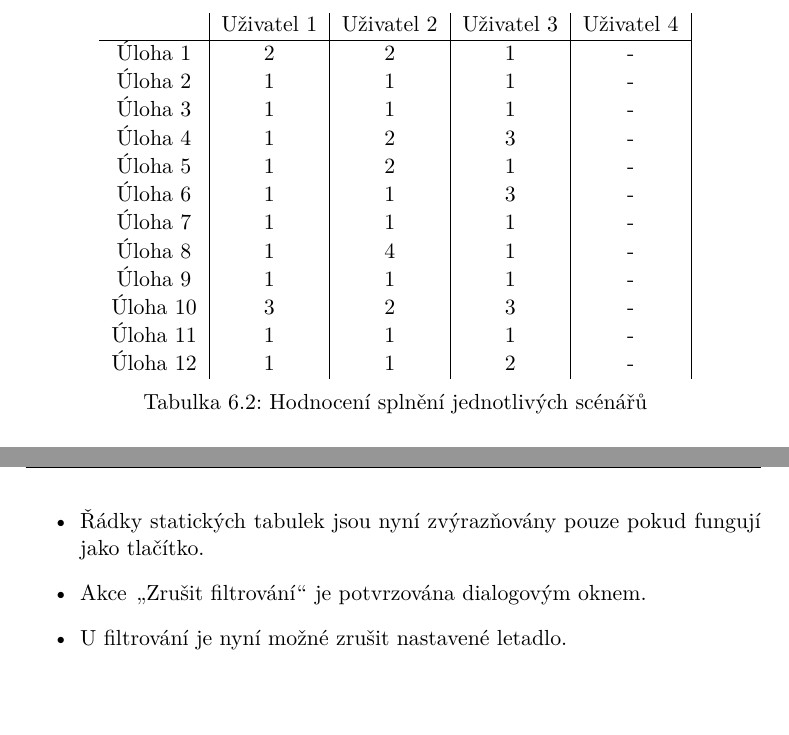
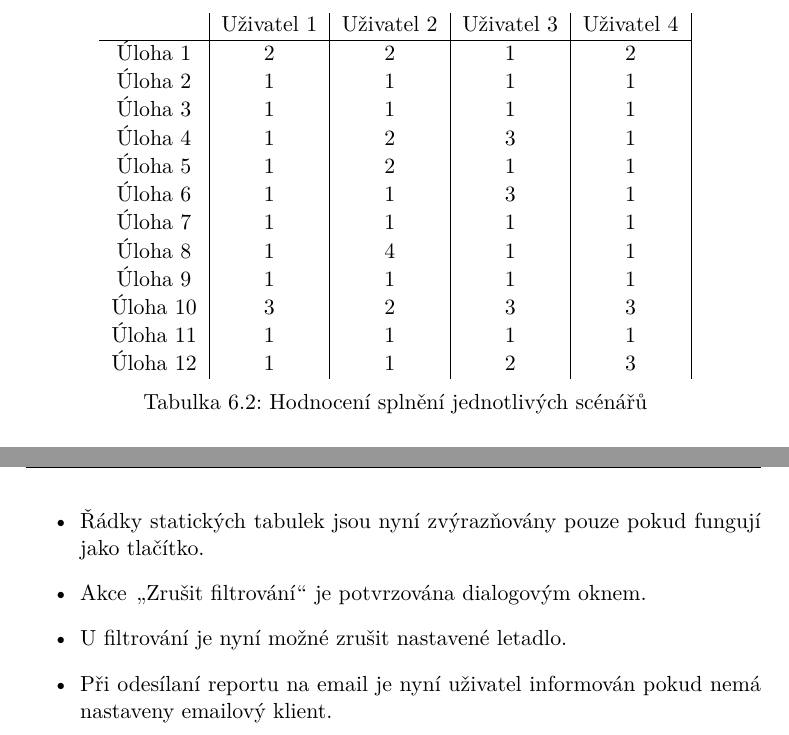
Before and after one commit to MartinZid/Master-s-thesis, a LaTeX thesis (DP_Žid_Martin_2018.tex): two parts of pages 80 and 81 of 97, joined at a grey line, cut so that both start at the same text, the shorter picture padded with empty space. Compiled offline with pdfLaTeX.

Commit message:
finish user testing

```diff
--- a/DP_Žid_Martin_2018.tex
+++ b/DP_Žid_Martin_2018.tex
@@ -1635,18 +1635,18 @@ Tabulka \ref{tab:ut_eval} zobrazuje hodnocení splnění scénářů u jednotliv
  \begin{tabular}{ c | c | c | c | c |}
  	 & Uživatel 1 & Uživatel 2 & Uživatel 3 & Uživatel 4 \\
  	\hline
- 	Úloha 1  & 2 & 2 & 1 & - \\
- 	Úloha 2  & 1 & 1 & 1 & - \\
- 	Úloha 3  & 1 & 1 & 1 & - \\
- 	Úloha 4  & 1 & 2 & 3 & - \\
- 	Úloha 5  & 1 & 2 & 1 & - \\
- 	Úloha 6  & 1 & 1 & 3 & - \\
- 	Úloha 7  & 1 & 1 & 1 & - \\
- 	Úloha 8  & 1 & 4 & 1 & - \\
- 	Úloha 9  & 1 & 1 & 1 & - \\
- 	Úloha 10 & 3 & 2 & 3 & - \\
- 	Úloha 11 & 1 & 1 & 1 & - \\
- 	Úloha 12 & 1 & 1 & 2 & - \\
+ 	Úloha 1  & 2 & 2 & 1 & 2 \\
+ 	Úloha 2  & 1 & 1 & 1 & 1 \\
+ 	Úloha 3  & 1 & 1 & 1 & 1 \\
+ 	Úloha 4  & 1 & 2 & 3 & 1 \\
+ 	Úloha 5  & 1 & 2 & 1 & 1 \\
+ 	Úloha 6  & 1 & 1 & 3 & 1 \\
+ 	Úloha 7  & 1 & 1 & 1 & 1 \\
+ 	Úloha 8  & 1 & 4 & 1 & 1 \\
+ 	Úloha 9  & 1 & 1 & 1 & 1 \\
+ 	Úloha 10 & 3 & 2 & 3 & 3 \\
+ 	Úloha 11 & 1 & 1 & 1 & 1 \\
+ 	Úloha 12 & 1 & 1 & 2 & 3 \\
  \end{tabular}
  \caption[Hodnocení splnění jednotlivých scénářů]{Hodnocení splnění jednotlivých scénářů}\label{tab:ut_eval}
 \end{table}
@@ -1662,6 +1662,7 @@ Při testování nebyly objeveny žádné kritické problémy, však díky pozor
 \item Řádky statických tabulek jsou nyní zvýrazňovány pouze pokud fungují jako tlačítko.
 \item Akce \uv{Zrušit filtrování} je potvrzována dialogovým oknem.
 \item U filtrování je nyní možné zrušit nastavené letadlo.
+\item Při odesílaní reportu na email je nyní uživatel informován pokud nemá nastaveny emailový klient.
 \end{itemize}
 
 \chapter{Zhodnocení}
```
Also changed, not shown: 1 other file.
